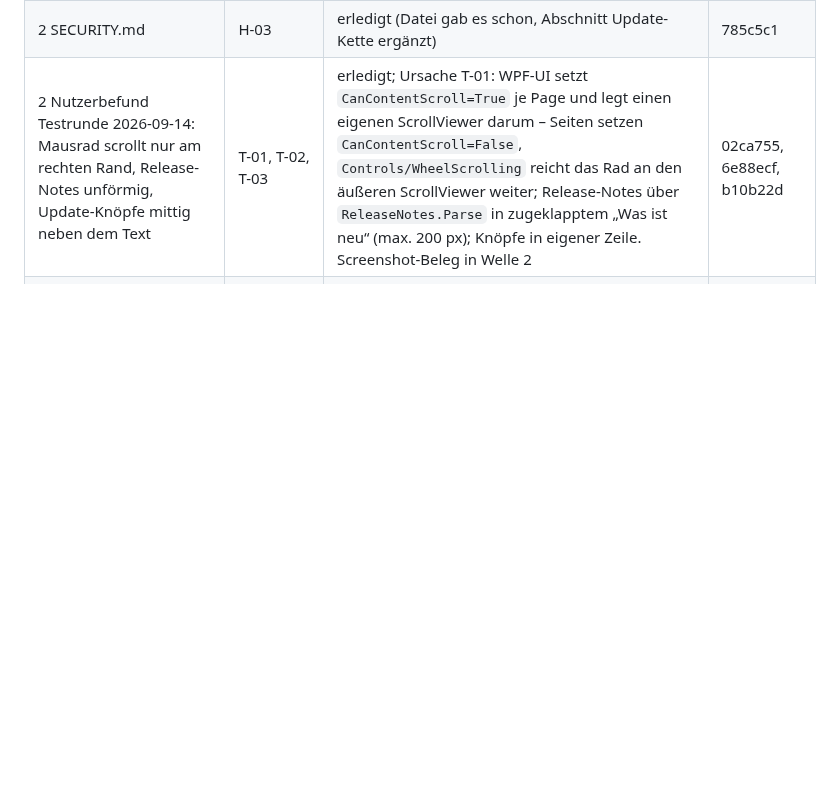
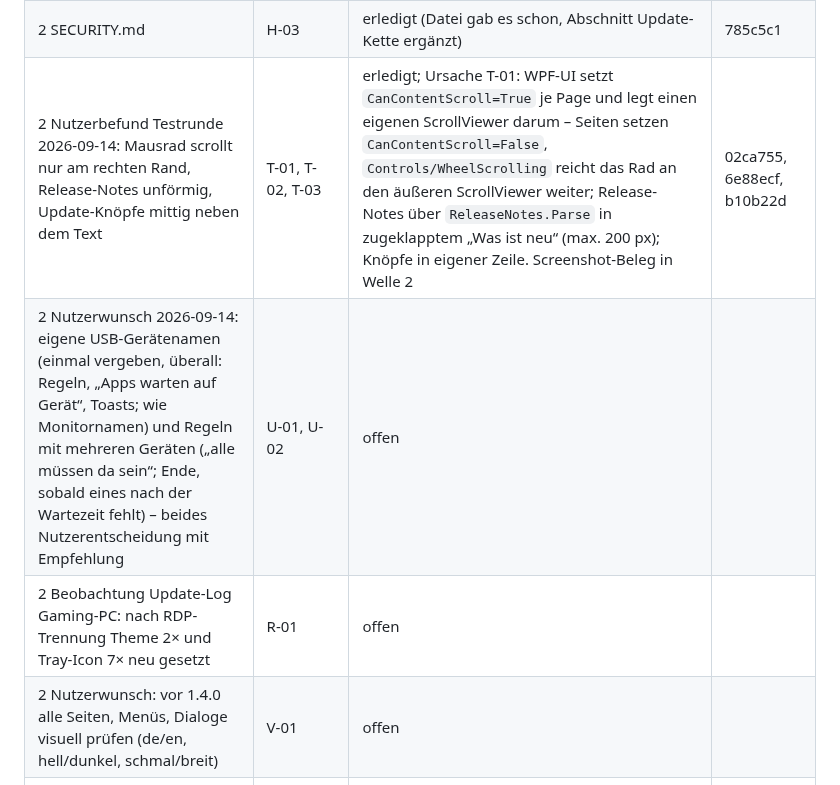
Before and after one commit to ManuelStaggl/RigShift, a Markdown page: docs/analysis/umsetzungsplan-1.3.md, the part around the change. Rendered like a GitHub page; blank space fills up the shorter version.

Commit message:
docs: track USB device names, device combinations and the visual review
Co-Authored-By: Claude Opus 5 <noreply@anthropic.com>

```diff
--- a/docs/analysis/umsetzungsplan-1.3.md
+++ b/docs/analysis/umsetzungsplan-1.3.md
@@ -248,4 +248,7 @@ prüfen: `%AppData%\RigShift\logs` muss die Velopack-Zeilen enthalten).
 | 2 Windows-Schicht-Fixture | L-04 | offen (Rohdaten aus Testrunde) | |
 | 2 SECURITY.md | H-03 | erledigt (Datei gab es schon, Abschnitt Update-Kette ergänzt) | 785c5c1 |
 | 2 Nutzerbefund Testrunde 2026-09-14: Mausrad scrollt nur am rechten Rand, Release-Notes unförmig, Update-Knöpfe mittig neben dem Text | T-01, T-02, T-03 | erledigt; Ursache T-01: WPF-UI setzt `CanContentScroll=True` je Page und legt einen eigenen ScrollViewer darum – Seiten setzen `CanContentScroll=False`, `Controls/WheelScrolling` reicht das Rad an den äußeren ScrollViewer weiter; Release-Notes über `ReleaseNotes.Parse` in zugeklapptem „Was ist neu“ (max. 200 px); Knöpfe in eigener Zeile. Screenshot-Beleg in Welle 2 | 02ca755, 6e88ecf, b10b22d |
+| 2 Nutzerwunsch 2026-09-14: eigene USB-Gerätenamen (einmal vergeben, überall: Regeln, „Apps warten auf Gerät“, Toasts; wie Monitornamen) und Regeln mit mehreren Geräten („alle müssen da sein“; Ende, sobald eines nach der Wartezeit fehlt) – beides Nutzerentscheidung mit Empfehlung | U-01, U-02 | offen | |
+| 2 Beobachtung Update-Log Gaming-PC: nach RDP-Trennung Theme 2× und Tray-Icon 7× neu gesetzt | R-01 | offen | |
+| 2 Nutzerwunsch: vor 1.4.0 alle Seiten, Menüs, Dialoge visuell prüfen (de/en, hell/dunkel, schmal/breit) | V-01 | offen | |
 | Nutzerfragen beantwortet und umgesetzt | D-02, O-01…O-08, A-09, C-07, C-08, F-06, F-07, D-03, I-18 | erledigt: D-02 (Ordner statt Single-File, Publish 203 MB/304 Dateien, `--help` ok), O-01/O-02/O-04/O-05 (Editor; O-01 migriert alte Zeit 0 → „ohne Nachfrage“), O-03, O-06, O-07 (ausgeschaltete alte Regeln werden beim Laden mit Warning verworfen), O-08; A-09, C-07, C-08, D-03, F-06, F-07, I-18 als „Known limitations“ in `docs/ARCHITECTURE.md`, C-07 zusätzlich README | 366048a, ec16d2a, 448b80e, 89ac95f, dc62609, 471eef6, a45aa62 |
```
